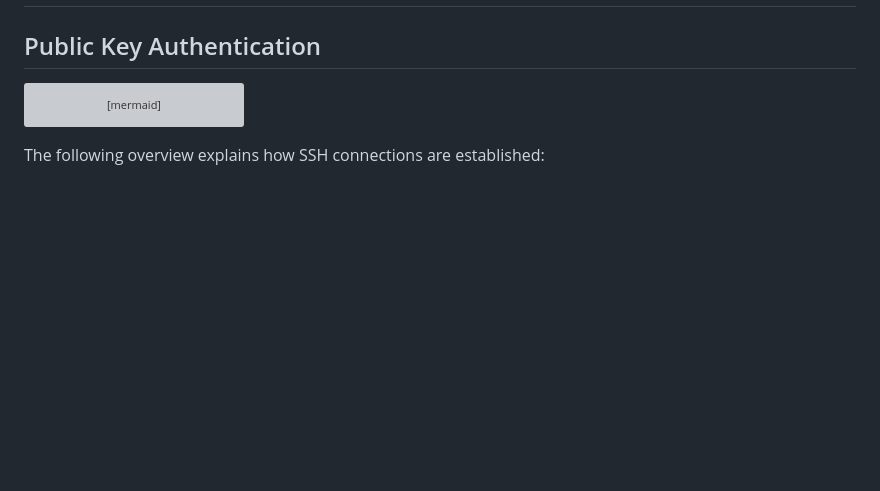
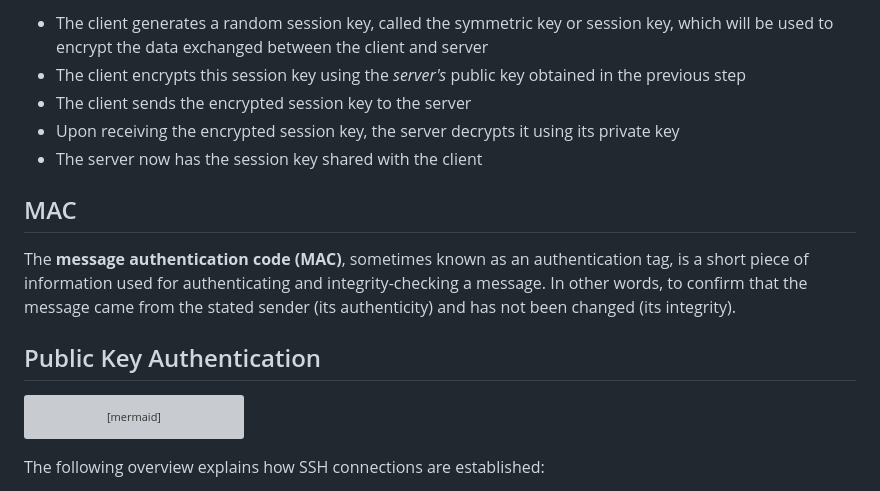
Before and after one commit to M0r13n/ideen, a Markdown page: Security/SSH.md, the part around one of its changes. Rendered like a GitHub page; blank space fills up the shorter version; grey boxes are pictures that could not be loaded.

Commit message:
SSH: symmectric key exchange

````diff
--- a/Security/SSH.md
+++ b/Security/SSH.md
@@ -2,8 +16,17 @@
+- The client generates a random session key, called the symmetric key or session key, which will be used to encrypt the data exchanged between the client and server
+- The client encrypts this session key using the *server's* public key obtained in the previous step
+- The client sends the encrypted session key to the server
+- Upon receiving the encrypted session key, the server decrypts it using its private key
+- The server now has the session key shared with the client
+
+## MAC
+
+The **message authentication code (MAC)**, sometimes known as an authentication tag, is a short piece of information used for authenticating and integrity-checking a message. In other words, to confirm that the message came from the stated sender (its authenticity) and has not been changed (its integrity).
 
 ## Public Key Authentication
 
 ```mermaid
-	sequenceDiagram
+    sequenceDiagram
 
     Client->>Server: Hey, this is my public key
     Server->>Server: Check authorized_keys
````
Also changed, not shown: other parts of Security/SSH.md (+14 -0 lines).
